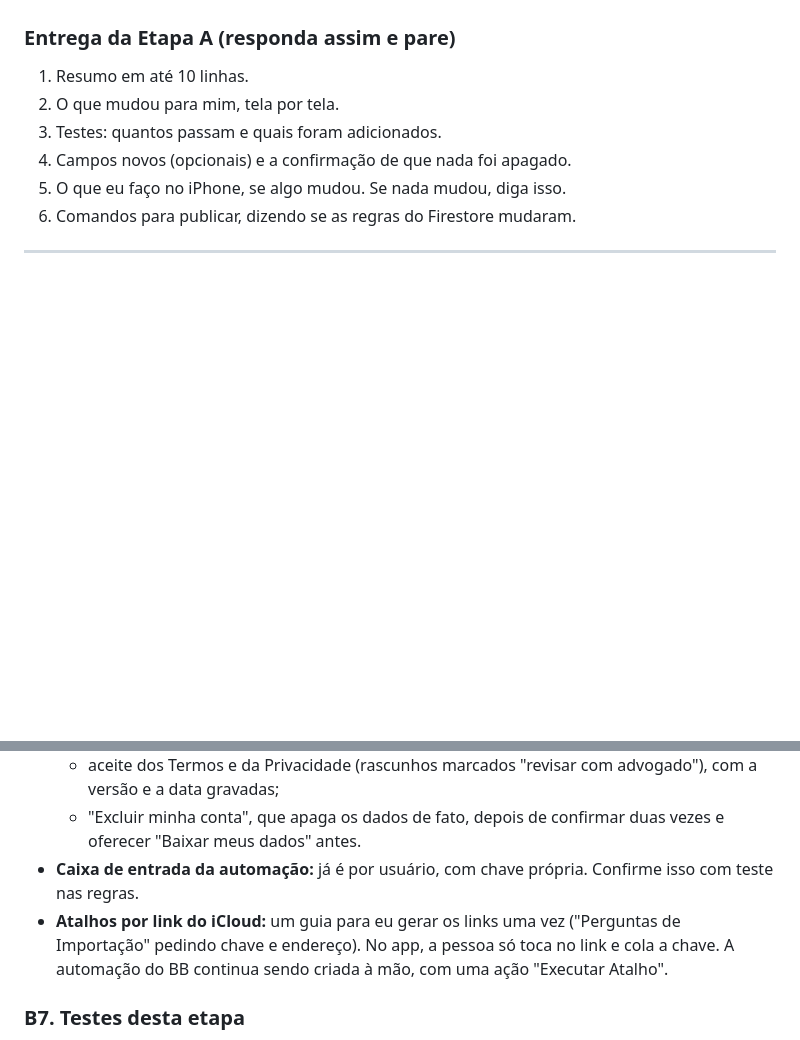
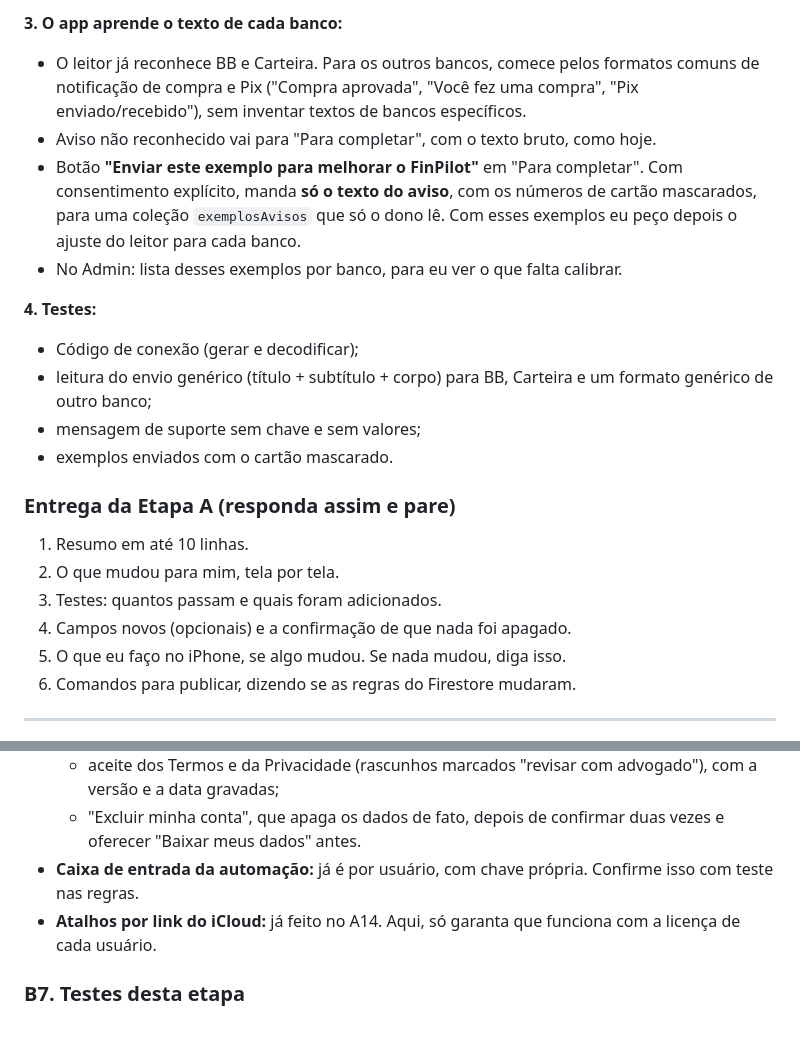
Before and after one commit to wjr-88/wjr-88, a Markdown page: finpilot-prompts/FINPILOT-PROMPT-RODADA-2.md, 2 parts joined by grey strips. Rendered like a GitHub page; blank space fills up the shorter version.

```diff
--- a/finpilot-prompts/FINPILOT-PROMPT-RODADA-2.md
+++ b/finpilot-prompts/FINPILOT-PROMPT-RODADA-2.md
@@ -327,3 +358,15 @@ Compra no valor de R$ 385,58, realizada em PG *MAXLOG IMPORT às 14:10 do dia 19
+**3. O app aprende o texto de cada banco:**
+- O leitor já reconhece BB e Carteira. Para os outros bancos, comece pelos formatos comuns de notificação de compra e Pix ("Compra aprovada", "Você fez uma compra", "Pix enviado/recebido"), sem inventar textos de bancos específicos.
+- Aviso não reconhecido vai para "Para completar", com o texto bruto, como hoje.
+- Botão **"Enviar este exemplo para melhorar o FinPilot"** em "Para completar". Com consentimento explícito, manda **só o texto do aviso**, com os números de cartão mascarados, para uma coleção `exemplosAvisos` que só o dono lê. Com esses exemplos eu peço depois o ajuste do leitor para cada banco.
+- No Admin: lista desses exemplos por banco, para eu ver o que falta calibrar.
+
+**4. Testes:**
+- Código de conexão (gerar e decodificar);
+- leitura do envio genérico (título + subtítulo + corpo) para BB, Carteira e um formato genérico de outro banco;
+- mensagem de suporte sem chave e sem valores;
+- exemplos enviados com o cartão mascarado.
+
 ### Entrega da Etapa A (responda assim e pare)
 1. Resumo em até 10 linhas.
 2. O que mudou para mim, tela por tela.
@@ -423,7 +466,7 @@ Compra no valor de R$ 385,58, realizada em PG *MAXLOG IMPORT às 14:10 do dia 19
   - aceite dos Termos e da Privacidade (rascunhos marcados "revisar com advogado"), com a versão e a data gravadas;
   - "Excluir minha conta", que apaga os dados de fato, depois de confirmar duas vezes e oferecer "Baixar meus dados" antes.
 - **Caixa de entrada da automação:** já é por usuário, com chave própria. Confirme isso com teste nas regras.
-- **Atalhos por link do iCloud:** um guia para eu gerar os links uma vez ("Perguntas de Importação" pedindo chave e endereço). No app, a pessoa só toca no link e cola a chave. A automação do BB continua sendo criada à mão, com uma ação "Executar Atalho".
+- **Atalhos por link do iCloud:** já feito no A14. Aqui, só garanta que funciona com a licença de cada usuário.
 
 ### B7. Testes desta etapa
 - **Vitest:** acesso por plano, transições de status, teste grátis, vencimento, pedido de pagamento manual e cupom.
```
Also changed, not shown: other parts of finpilot-prompts/FINPILOT-PROMPT-RODADA-2.md (+31 -0 lines).
